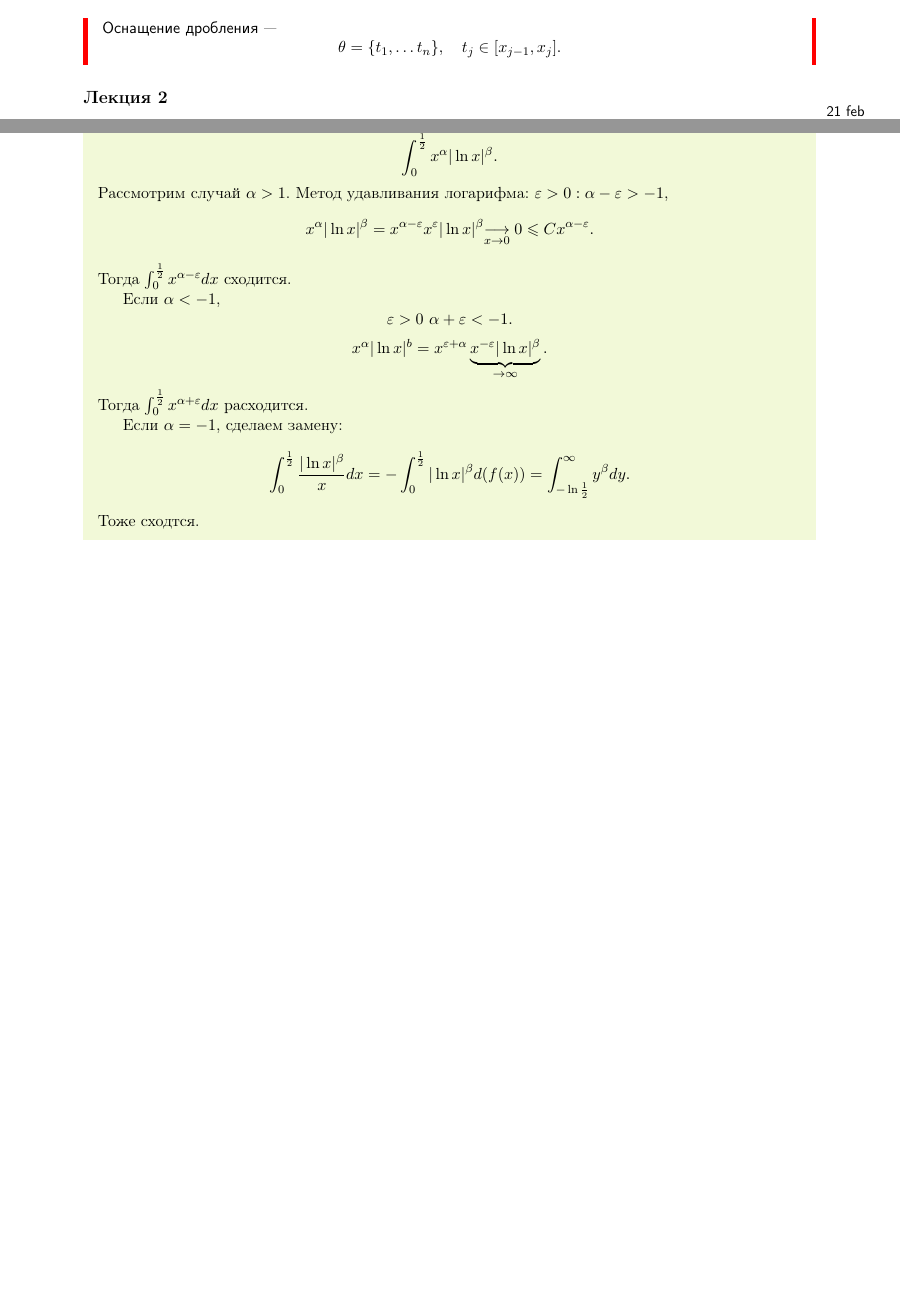
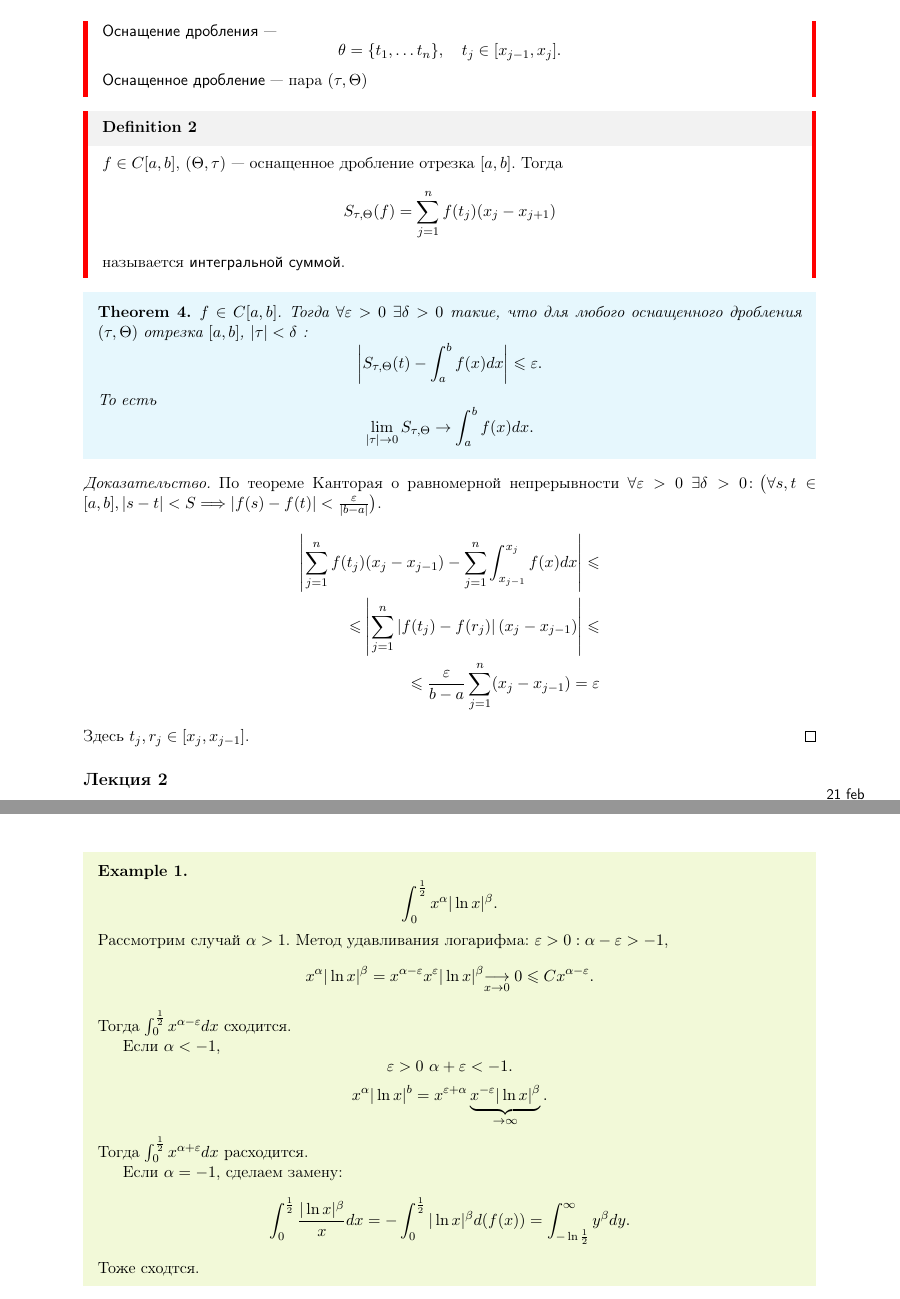
Before and after one commit to tamarinvs19/theory_university, a LaTeX book (matan/semester_2/master.tex, which reads matan/semester_2/lec_1.tex): two parts of pages 7 and 10 of 28, joined at a grey line, cut so that both start at the same text, the shorter picture padded with empty space. Compiled offline with pdfLaTeX.

Commit message:
upd: lec1

```diff
--- a/matan/semester_2/lec_1.tex
+++ b/matan/semester_2/lec_1.tex
@@ -90,5 +90,31 @@
     {\sf Оснащение дробления} --- \[
 	\theta = \{t_1, \ldots t_n\}, \quad t_j \in [x_{j-1}, x_j]
     .\]
+    {\sf Оснащенное дробление} --- пара $ ( \tau,\Theta )$
 \end{defn}
+\begin{defn}
+    $ f \in C[a, b]$, $ (\Theta, \tau )$ --- оснащенное дробление отрезка $ [a, b]$. Тогда \[
+	S_{\tau, \Theta} (f) = \sum_{j=1}^{n} f(t_j)(x_j-x_{j+1})
+    \]
+называется {\sf интегральной суммой}.
+\end{defn}
+\begin{thm}
+    $ f \in  C[a, b]$. Тогда $ \forall \varepsilon >0 ~ \exists \delta >0$ такие, что для любого оснащенного дробления $( \tau , \Theta)$ отрезка $ [a, b]$, $ \lvert \tau \rvert < \delta $ :
+    \[
+	\left| S_{\tau, \Theta}(t) - \int_{a}^{b} f(x) dx  \right| \le \varepsilon
+    .\]
+    То есть
+    \[
+	\lim_{\lvert \tau  \rvert \to 0} S_{\tau, \Theta} \to  \int_{a}^{b} f(x)dx
+    .\]
+\end{thm}
+\begin{proof}
+    По теореме Канторая о равномерной непрерывности $ \forall \varepsilon >0 ~ \exists \delta >0\colon \bigl( \forall s, t \in  [a , b], \lvert s-t \rvert < S \Longrightarrow \lvert f(s) - f(t) \rvert < \frac{ \varepsilon }{\lvert b-a \rvert } \bigr)$.
+    \begin{align*}
+    \left| \sum_{j=1}^{n} f(t_j) (x_j-x_{j-1}) - \sum_{j=1}^{n}  \int_{x_{j-1}}^{x_j} f(x)dx  \right| \le \\
+\le \left| \sum_{j=1}^{n} \left| f(t_j) - f(r_j) \right| (x_j - x_{j-1}) \right| \le \\
+\le \frac{ \varepsilon }{b-a} \sum_{j=1}^{n} (x_j - x_{j-1}) = \varepsilon
+    \end{align*}
+    Здесь $ t_j, r_j \in  [x_j, x_{j-1}]$.
+\end{proof}
 % \end{document}
```
Also changed, not shown: matan/semester_2/lec_1.pdf.
